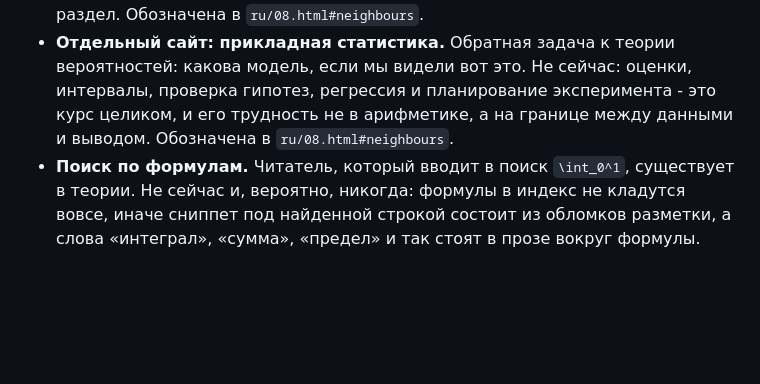
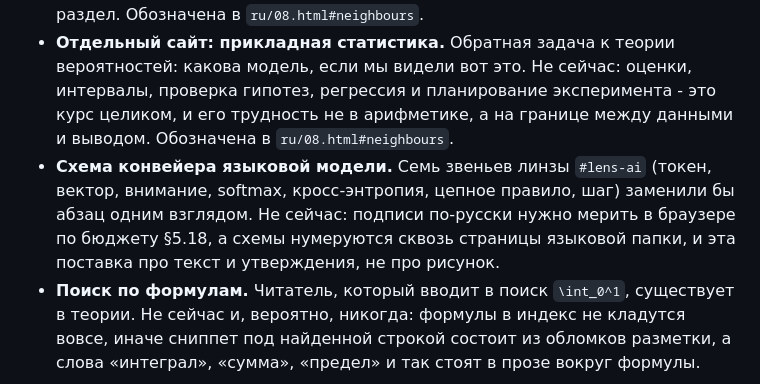
Before and after one commit to y-kolyada/math, a Markdown page: lessons/backlog.md, the part around the change. GitHub-like rendering; blank space fills up the shorter version.

Commit message:
docs(lessons): order step 6, the mathematics under language models
Task file with three predicates and boundaries, and one backlog line for the model pipeline diagram with its reason for waiting.

```diff
--- a/lessons/backlog.md
+++ b/lessons/backlog.md
@@ -17,4 +17,5 @@ Three fields and not one more. **"Why not now" matters most of the two others:**
 - **Отдельные сайты: численные методы и математика для машинного обучения.** Оба просятся в карту и оба в неё не влезают. Не сейчас: правило одноразрядной цифры (§5.12) говорит, что материал, не умещающийся в шесть-девять разделов, это признак отдельного сайта, а не повод добавить десятый раздел.
 - **Отдельный сайт: теория игр.** Начинается там, где вероятность встречает второго участника, и объясняет поведение фирм, государств и людей через равновесие. Не сейчас: математика в ней знакомая (матрицы, ожидание, выпуклость), а содержания на полный курс - кооперативные и некооперативные игры, повторяющиеся игры, аукционы, механизмы; правило одноразрядной цифры (§5.12) говорит, что это отдельный сайт, а не десятый раздел. Обозначена в `ru/08.html#neighbours`.
 - **Отдельный сайт: прикладная статистика.** Обратная задача к теории вероятностей: какова модель, если мы видели вот это. Не сейчас: оценки, интервалы, проверка гипотез, регрессия и планирование эксперимента - это курс целиком, и его трудность не в арифметике, а на границе между данными и выводом. Обозначена в `ru/08.html#neighbours`.
+- **Схема конвейера языковой модели.** Семь звеньев линзы `#lens-ai` (токен, вектор, внимание, softmax, кросс-энтропия, цепное правило, шаг) заменили бы абзац одним взглядом. Не сейчас: подписи по-русски нужно мерить в браузере по бюджету §5.18, а схемы нумеруются сквозь страницы языковой папки, и эта поставка про текст и утверждения, не про рисунок.
 - **Поиск по формулам.** Читатель, который вводит в поиск `\int_0^1`, существует в теории. Не сейчас и, вероятно, никогда: формулы в индекс не кладутся вовсе, иначе сниппет под найденной строкой состоит из обломков разметки, а слова «интеграл», «сумма», «предел» и так стоят в прозе вокруг формулы.
```
Also changed, not shown: lessons/step-6.md (added, +44 -0 lines).
